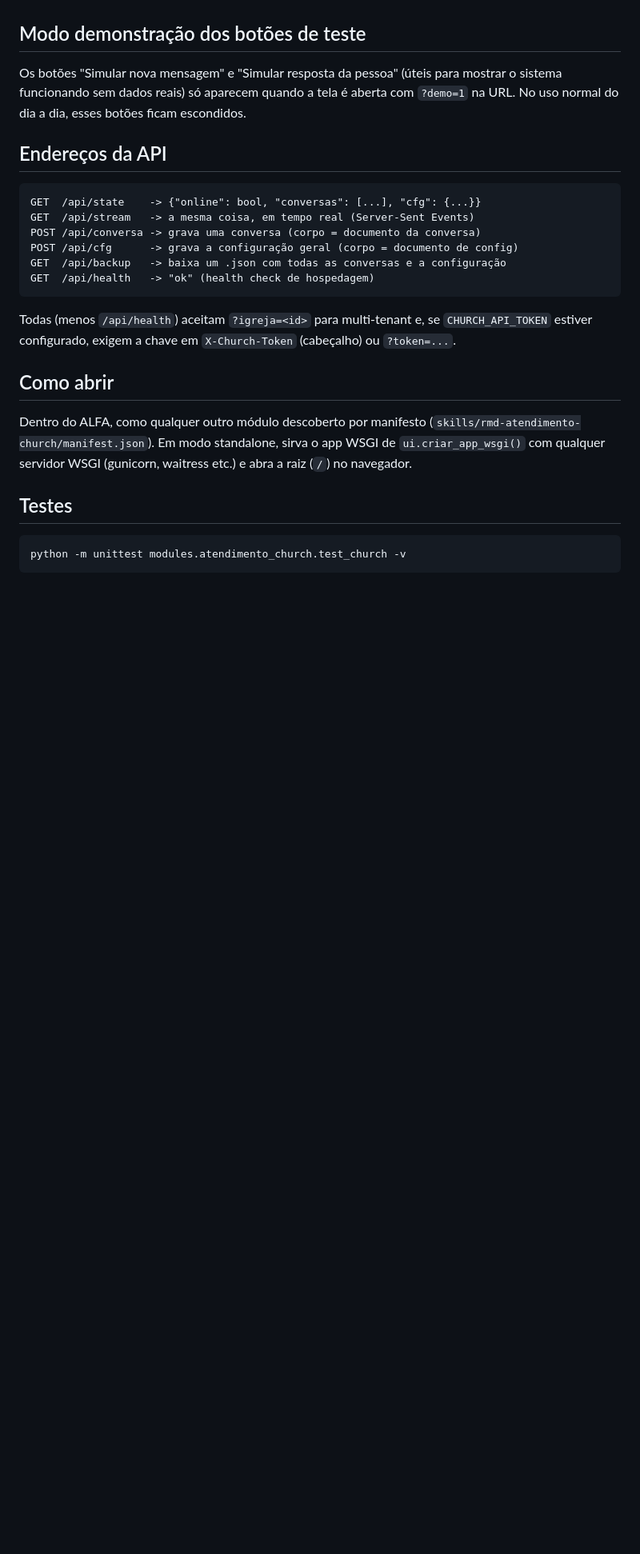
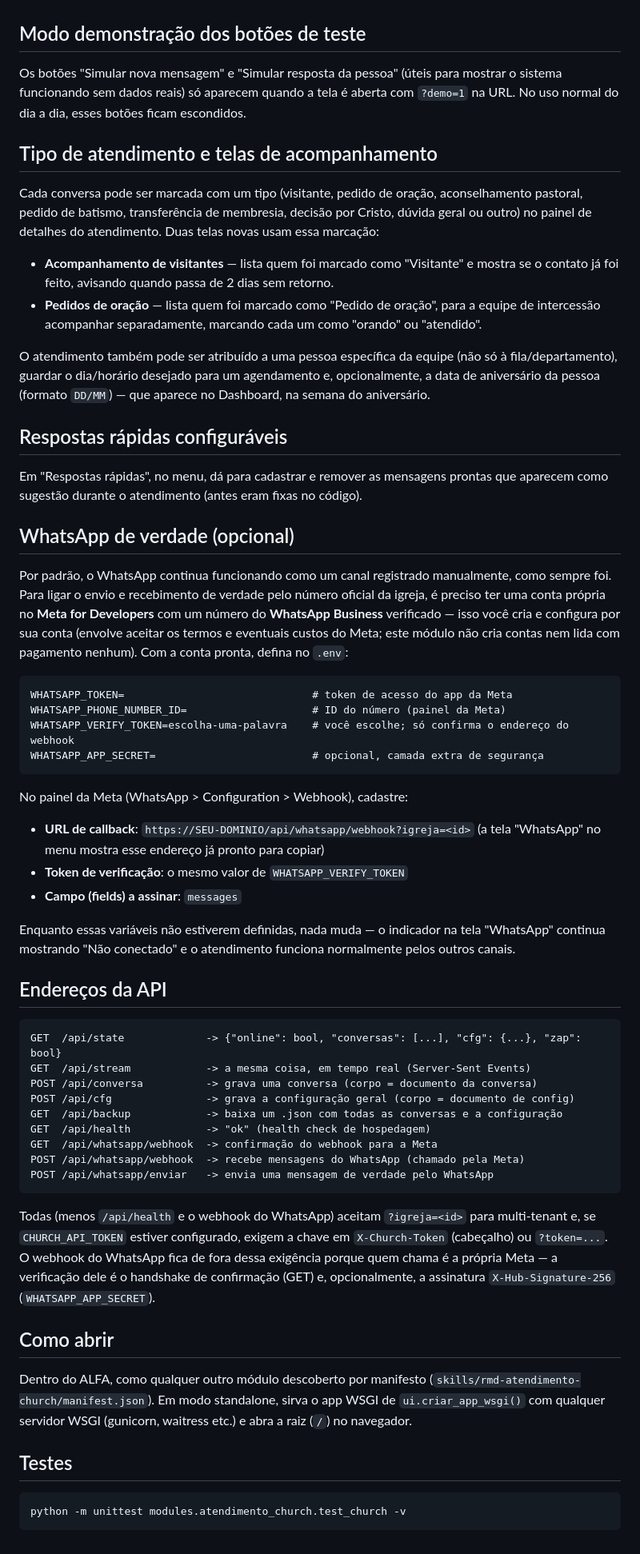
Before and after one commit to rinaldomiranda-netizen/alfa, a Markdown page: modules/atendimento_church/README.md, the part around one of its changes. Shown at 80% size. Rendered like a GitHub page; blank space fills up the shorter version.

Commit message:
Enhance README with new features and updates
Updated README to reflect new features and changes in the Atendimento Church module, including WhatsApp integration and new tracking functionalities.

````diff
--- a/modules/atendimento_church/README.md
+++ b/modules/atendimento_church/README.md
@@ -55,18 +56,53 @@ Na tela "Backup", o botão "Baixar backup agora" chama `/api/backup` e baixa um
 
 Os botões "Simular nova mensagem" e "Simular resposta da pessoa" (úteis para mostrar o sistema funcionando sem dados reais) só aparecem quando a tela é aberta com `?demo=1` na URL. No uso normal do dia a dia, esses botões ficam escondidos.
 
+## Tipo de atendimento e telas de acompanhamento
+
+Cada conversa pode ser marcada com um tipo (visitante, pedido de oração, aconselhamento pastoral, pedido de batismo, transferência de membresia, decisão por Cristo, dúvida geral ou outro) no painel de detalhes do atendimento. Duas telas novas usam essa marcação:
+
+- **Acompanhamento de visitantes** — lista quem foi marcado como "Visitante" e mostra se o contato já foi feito, avisando quando passa de 2 dias sem retorno.
+- **Pedidos de oração** — lista quem foi marcado como "Pedido de oração", para a equipe de intercessão acompanhar separadamente, marcando cada um como "orando" ou "atendido".
+
+O atendimento também pode ser atribuído a uma pessoa específica da equipe (não só à fila/departamento), guardar o dia/horário desejado para um agendamento e, opcionalmente, a data de aniversário da pessoa (formato `DD/MM`) — que aparece no Dashboard, na semana do aniversário.
+
+## Respostas rápidas configuráveis
+
+Em "Respostas rápidas", no menu, dá para cadastrar e remover as mensagens prontas que aparecem como sugestão durante o atendimento (antes eram fixas no código).
+
+## WhatsApp de verdade (opcional)
+
+Por padrão, o WhatsApp continua funcionando como um canal registrado manualmente, como sempre foi. Para ligar o envio e recebimento de verdade pelo número oficial da igreja, é preciso ter uma conta própria no **Meta for Developers** com um número do **WhatsApp Business** verificado — isso você cria e configura por sua conta (envolve aceitar os termos e eventuais custos do Meta; este módulo não cria contas nem lida com pagamento nenhum). Com a conta pronta, defina no `.env`:
+
+```
+WHATSAPP_TOKEN=                              # token de acesso do app da Meta
+WHATSAPP_PHONE_NUMBER_ID=                    # ID do número (painel da Meta)
+WHATSAPP_VERIFY_TOKEN=escolha-uma-palavra    # você escolhe; só confirma o endereço do webhook
+WHATSAPP_APP_SECRET=                         # opcional, camada extra de segurança
+```
+
+No painel da Meta (WhatsApp > Configuration > Webhook), cadastre:
+
+- **URL de callback**: `https://SEU-DOMINIO/api/whatsapp/webhook?igreja=<id>` (a tela "WhatsApp" no menu mostra esse endereço já pronto para copiar)
+- **Token de verificação**: o mesmo valor de `WHATSAPP_VERIFY_TOKEN`
+- **Campo (fields) a assinar**: `messages`
+
+Enquanto essas variáveis não estiverem definidas, nada muda — o indicador na tela "WhatsApp" continua mostrando "Não conectado" e o atendimento funciona normalmente pelos outros canais.
+
 ## Endereços da API
 
 ```
-GET  /api/state    -> {"online": bool, "conversas": [...], "cfg": {...}}
-GET  /api/stream   -> a mesma coisa, em tempo real (Server-Sent Events)
-POST /api/conversa -> grava uma conversa (corpo = documento da conversa)
-POST /api/cfg      -> grava a configuração geral (corpo = documento de config)
-GET  /api/backup   -> baixa um .json com todas as conversas e a configuração
-GET  /api/health   -> "ok" (health check de hospedagem)
+GET  /api/state             -> {"online": bool, "conversas": [...], "cfg": {...}, "zap": bool}
+GET  /api/stream            -> a mesma coisa, em tempo real (Server-Sent Events)
+POST /api/conversa          -> grava uma conversa (corpo = documento da conversa)
+POST /api/cfg               -> grava a configuração geral (corpo = documento de config)
+GET  /api/backup            -> baixa um .json com todas as conversas e a configuração
+GET  /api/health            -> "ok" (health check de hospedagem)
+GET  /api/whatsapp/webhook  -> confirmação do webhook para a Meta
+POST /api/whatsapp/webhook  -> recebe mensagens do WhatsApp (chamado pela Meta)
+POST /api/whatsapp/enviar   -> envia uma mensagem de verdade pelo WhatsApp
 ```
 
-Todas (menos `/api/health`) aceitam `?igreja=<id>` para multi-tenant e, se `CHURCH_API_TOKEN` estiver configurado, exigem a chave em `X-Church-Token` (cabeçalho) ou `?token=...`.
+Todas (menos `/api/health` e o webhook do WhatsApp) aceitam `?igreja=<id>` para multi-tenant e, se `CHURCH_API_TOKEN` estiver configurado, exigem a chave em `X-Church-Token` (cabeçalho) ou `?token=...`. O webhook do WhatsApp fica de fora dessa exigência porque quem chama é a própria Meta — a verificação dele é o handshake de confirmação (GET) e, opcionalmente, a assinatura `X-Hub-Signature-256` (`WHATSAPP_APP_SECRET`).
 
 ## Como abrir
 
````
Also changed, not shown: other parts of modules/atendimento_church/README.md (+3 -2 lines).
